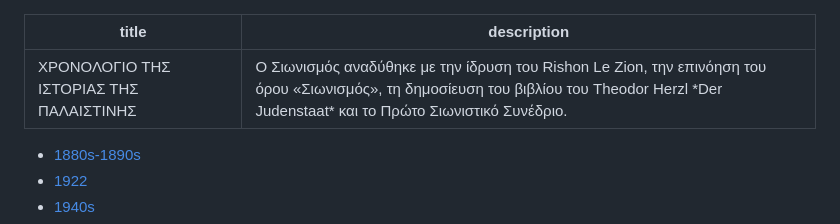
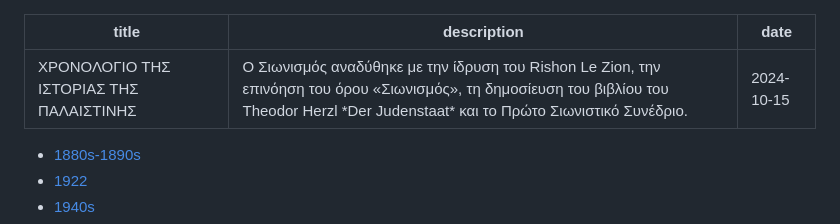
Before and after one commit to united-for-palestine/united-for-palestine.github.io, a Markdown page: el/post/timeline_of_palestines_history.md, the part around the change. Rendered like a GitHub page.

Commit message:
Add date to timeline articles

```diff
--- a/el/post/timeline_of_palestines_history.md
+++ b/el/post/timeline_of_palestines_history.md
@@ -1,6 +1,7 @@
 ---
 title: ΧΡΟΝΟΛΟΓΙΟ ΤΗΣ ΙΣΤΟΡΙΑΣ ΤΗΣ ΠΑΛΑΙΣΤΙΝΗΣ
 description: Ο Σιωνισμός αναδύθηκε με την ίδρυση του Rishon Le Zion, την επινόηση του όρου «Σιωνισμός», τη δημοσίευση του βιβλίου του Theodor Herzl *Der Judenstaat* και το Πρώτο Σιωνιστικό Συνέδριο.
+date: 2024-10-15
 ---
 
 - [1880s-1890s](#1880s-1890s)
```
Also changed, not shown: en/post/timeline_of_palestines_history.md (+1 -0 lines).
